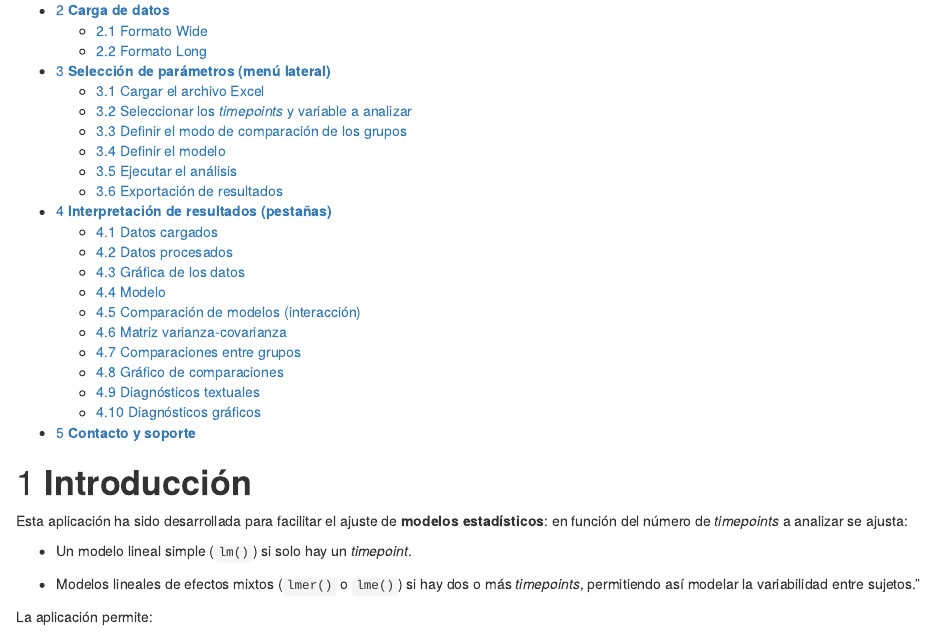
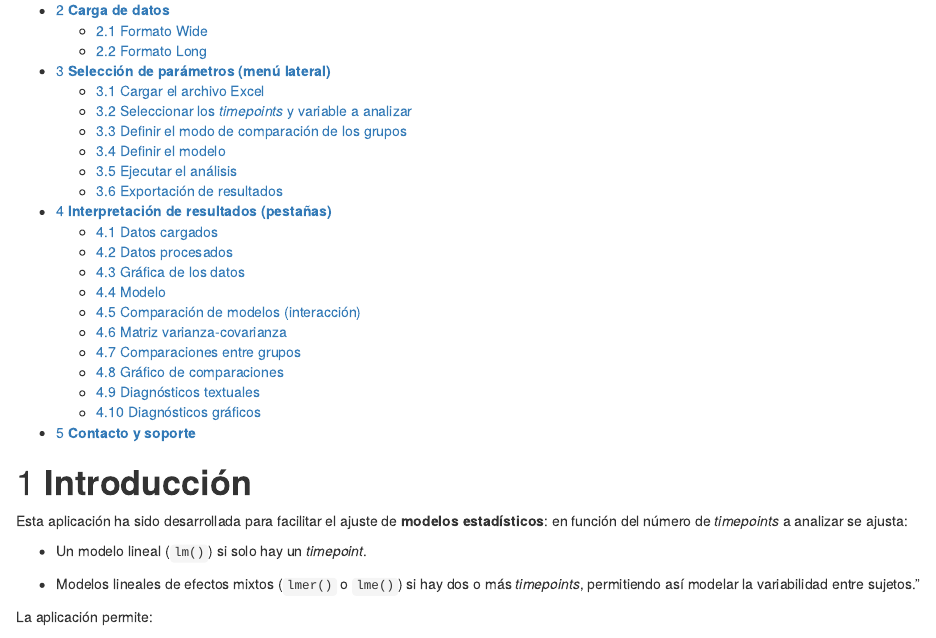
Before and after one commit to sandramoros/app-long, an R Markdown document (www/tutorial.Rmd): the page in a window 1100 px wide, from 180 px down. Rendered offline with R 4.5, knitr and Pandoc, with nearby package versions.

Commit message:
tutorial.Rmd

```diff
--- a/www/tutorial.Rmd
+++ b/www/tutorial.Rmd
@@ -16,7 +16,7 @@ output:
 
 Esta aplicación ha sido desarrollada para facilitar el ajuste de **modelos estadísticos**: en función del número de *timepoints* a analizar se ajusta:
 
-- Un modelo lineal simple (`lm()`) si solo hay un *timepoint*.
+- Un modelo lineal (`lm()`) si solo hay un *timepoint*.
 
 - Modelos lineales de efectos mixtos (`lmer()` o `lme()`) si hay dos o más *timepoints*, permitiendo así modelar la variabilidad entre sujetos."
 
```
